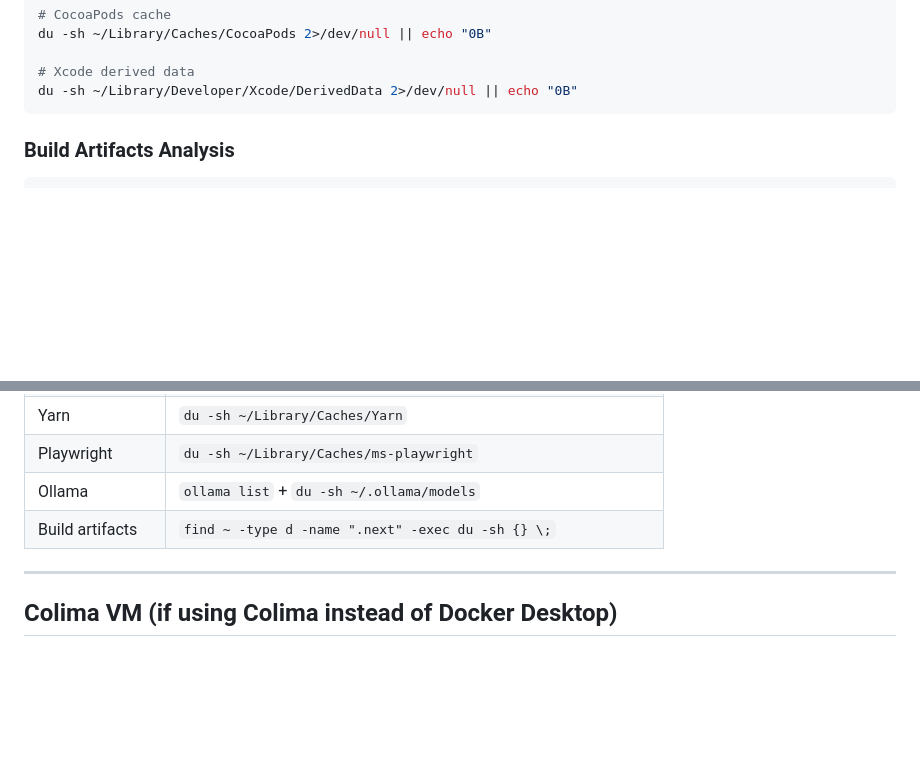
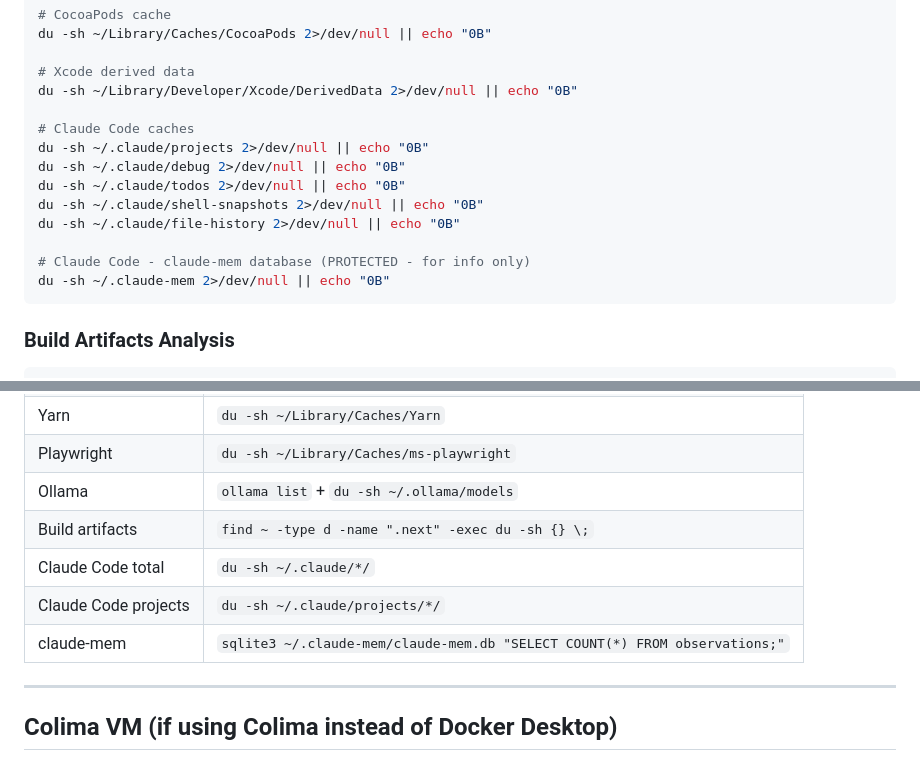
Before and after one commit to pythymcpyface/claude, a Markdown page: skills/storage-cleanup/SKILL.md, 2 parts joined by grey strips. GitHub-like rendering; blank space fills up the shorter version.

````diff
--- a/skills/storage-cleanup.md
+++ b/skills/storage-cleanup/SKILL.md
@@ -86,6 +152,16 @@ du -sh ~/Library/Caches/CocoaPods 2>/dev/null || echo "0B"
 
 # Xcode derived data
 du -sh ~/Library/Developer/Xcode/DerivedData 2>/dev/null || echo "0B"
+
+# Claude Code caches
+du -sh ~/.claude/projects 2>/dev/null || echo "0B"
+du -sh ~/.claude/debug 2>/dev/null || echo "0B"
+du -sh ~/.claude/todos 2>/dev/null || echo "0B"
+du -sh ~/.claude/shell-snapshots 2>/dev/null || echo "0B"
+du -sh ~/.claude/file-history 2>/dev/null || echo "0B"
+
+# Claude Code - claude-mem database (PROTECTED - for info only)
+du -sh ~/.claude-mem 2>/dev/null || echo "0B"
 ```
 
 ### Build Artifacts Analysis
@@ -250,6 +357,9 @@ echo "Space recovered: [calculate from before/after]"
 | Playwright | `du -sh ~/Library/Caches/ms-playwright` |
 | Ollama | `ollama list` + `du -sh ~/.ollama/models` |
 | Build artifacts | `find ~ -type d -name ".next" -exec du -sh {} \;` |
+| Claude Code total | `du -sh ~/.claude/*/` |
+| Claude Code projects | `du -sh ~/.claude/projects/*/` |
+| claude-mem | `sqlite3 ~/.claude-mem/claude-mem.db "SELECT COUNT(*) FROM observations;"` |
 
 ---
 
````
Also changed, not shown: other parts of skills/storage-cleanup/SKILL.md (+101 -4 lines).
